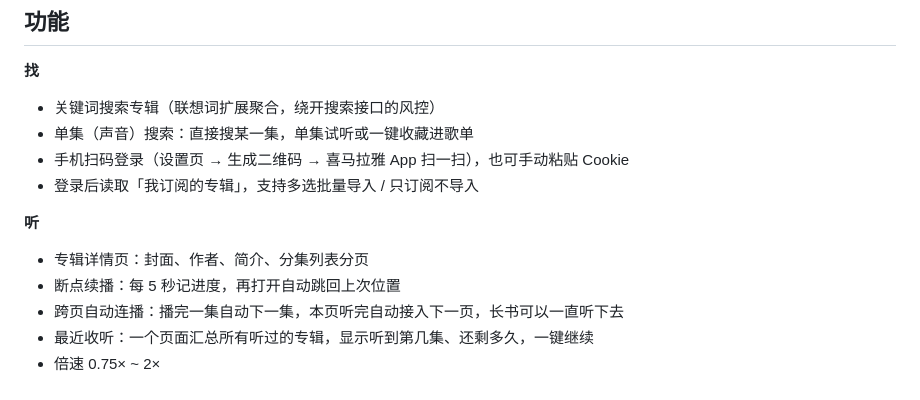
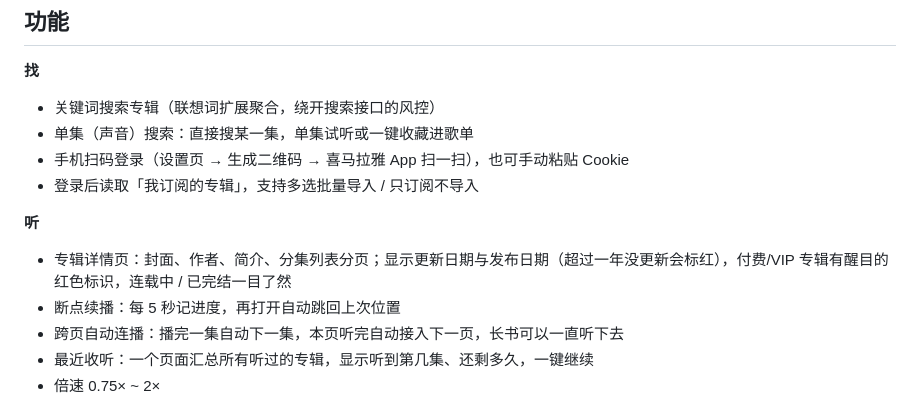
Before and after one commit to cai55667788/songloft-ximalaya, a Markdown page: README.md, the part around the change. Rendered like a GitHub page.

Commit message:
feat: v0.12.0

```diff
--- a/README.md
+++ b/README.md
@@ -15,7 +15,7 @@
 
 **听**
 
-- 专辑详情页：封面、作者、简介、分集列表分页
+- 专辑详情页：封面、作者、简介、分集列表分页；显示更新日期与发布日期（超过一年没更新会标红），付费/VIP 专辑有醒目的红色标识，连载中 / 已完结一目了然
 - 断点续播：每 5 秒记进度，再打开自动跳回上次位置
 - 跨页自动连播：播完一集自动下一集，本页听完自动接入下一页，长书可以一直听下去
 - 最近收听：一个页面汇总所有听过的专辑，显示听到第几集、还剩多久，一键继续
```
